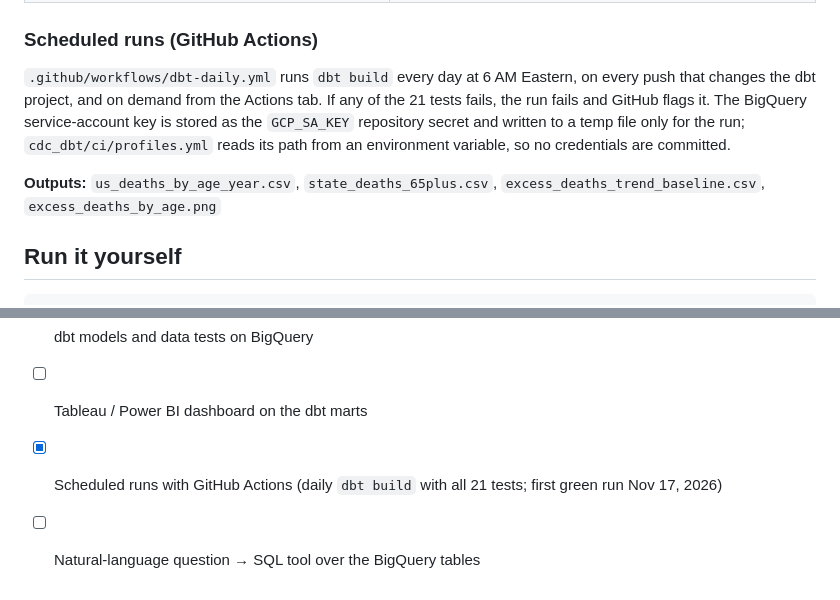
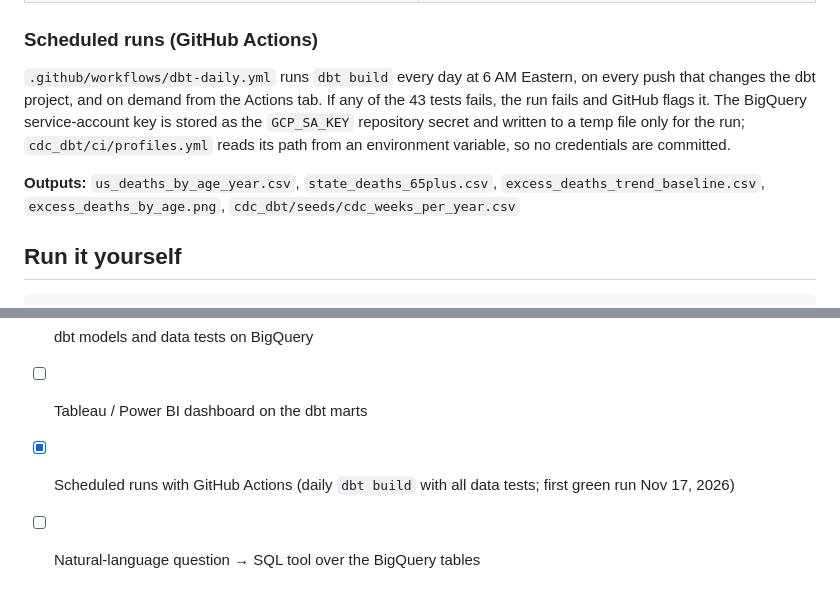
Before and after one commit to nickwalker-data/Senior-Mortality-Project, a Markdown page: README.md, 2 parts joined by grey strips. Drawn GitHub-style.

```diff
--- a/README.md
+++ b/README.md
@@ -47,10 +53,11 @@ raw (BigQuery dataset CDC)
 
 ### Scheduled runs (GitHub Actions)
 
-`.github/workflows/dbt-daily.yml` runs `dbt build` every day at 6 AM Eastern, on every push that changes the dbt project, and on demand from the Actions tab. If any of the 21 tests fails, the run fails and GitHub flags it. The BigQuery service-account key is stored as the `GCP_SA_KEY` repository secret and written to a temp file only for the run; `cdc_dbt/ci/profiles.yml` reads its path from an environment variable, so no credentials are committed.
+`.github/workflows/dbt-daily.yml` runs `dbt build` every day at 6 AM Eastern, on every push that changes the dbt project, and on demand from the Actions tab. If any of the 43 tests fails, the run fails and GitHub flags it. The BigQuery service-account key is stored as the `GCP_SA_KEY` repository secret and written to a temp file only for the run; `cdc_dbt/ci/profiles.yml` reads its path from an environment variable, so no credentials are committed.
 
 **Outputs:** `us_deaths_by_age_year.csv`, `state_deaths_65plus.csv`,
-`excess_deaths_trend_baseline.csv`, `excess_deaths_by_age.png`
+`excess_deaths_trend_baseline.csv`, `excess_deaths_by_age.png`,
+`cdc_dbt/seeds/cdc_weeks_per_year.csv`
 
 ## Run it yourself
 
@@ -79,5 +86,5 @@ CDC, *Weekly Counts of Deaths by Jurisdiction and Age* (dataset `y5bj-9g5w`),
 - [x] Trend baseline, excess deaths and chart
 - [x] dbt models and data tests on BigQuery
 - [ ] Tableau / Power BI dashboard on the dbt marts
-- [x] Scheduled runs with GitHub Actions (daily `dbt build` with all 21 tests; first green run Nov 17, 2026)
+- [x] Scheduled runs with GitHub Actions (daily `dbt build` with all data tests; first green run Nov 17, 2026)
 - [ ] Natural-language question → SQL tool over the BigQuery tables
```
Also changed, not shown: other parts of README.md (+14 -8 lines), excess_deaths_by_age.png, 3 other files.
